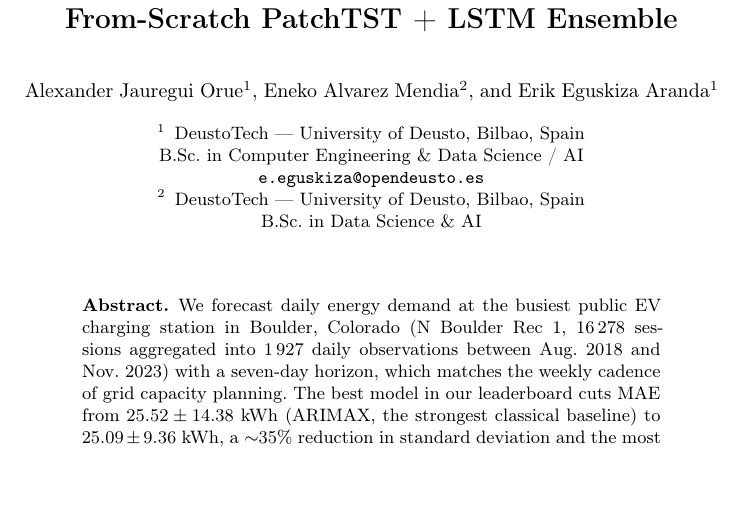
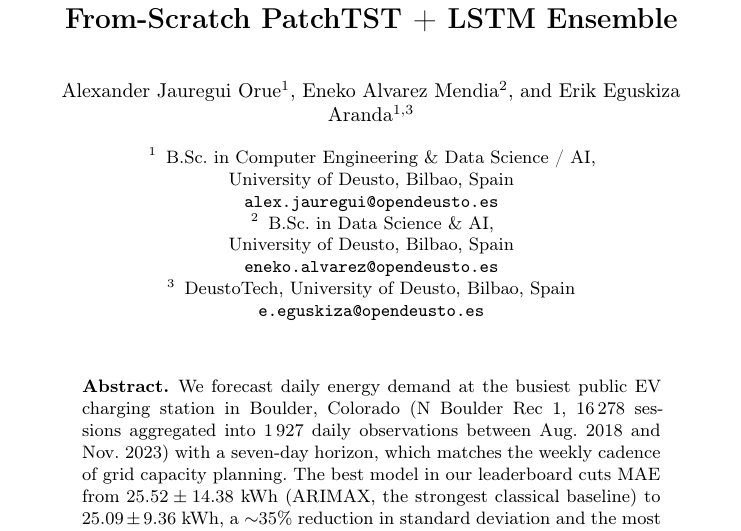
Before and after one commit to eeguskiza/ev-charging-forecasting, a LaTeX paper (PAPER/main.tex): part of page 1 of 17, cut so that both start at the same text, the shorter picture padded with empty space. Compiled offline with pdfLaTeX.

Commit message:
paper: title page — three affiliations, three emails
- Inst 1: B.Sc. Computer Engineering & Data Science / AI (Alex, Erik)
  email: alex.jauregui@opendeusto.es
- Inst 2: B.Sc. Data Science & AI (Eneko)
  email: eneko.alvarez@opendeusto.es
- Inst 3: DeustoTech (Erik)
  email: e.eguskiza@opendeusto.es

Erik appears as \\inst{1,3} (dual degree + DeustoTech), Alex as \\inst{1}
(dual degree only), Eneko as \\inst{2} (single degree).

```diff
--- a/PAPER/main.tex
+++ b/PAPER/main.tex
@@ -40,16 +40,20 @@ From-Scratch PatchTST + LSTM Ensemble}
 
 \author{Alexander Jauregui Orue\inst{1} \and
 Eneko Alvarez Mendia\inst{2} \and
-Erik Eguskiza Aranda\inst{1}}
+Erik Eguskiza Aranda\inst{1,3}}
 
 \authorrunning{A. Jauregui, E. Alvarez, E. Eguskiza}
 
-\institute{DeustoTech --- University of Deusto, Bilbao, Spain\\
-B.Sc.\ in Computer Engineering \& Data Science / AI\\
-\email{e.eguskiza@opendeusto.es}
+\institute{B.Sc.\ in Computer Engineering \& Data Science / AI,\\
+University of Deusto, Bilbao, Spain\\
+\email{alex.jauregui@opendeusto.es}
 \and
-DeustoTech --- University of Deusto, Bilbao, Spain\\
-B.Sc.\ in Data Science \& AI}
+B.Sc.\ in Data Science \& AI,\\
+University of Deusto, Bilbao, Spain\\
+\email{eneko.alvarez@opendeusto.es}
+\and
+DeustoTech, University of Deusto, Bilbao, Spain\\
+\email{e.eguskiza@opendeusto.es}}
 
 \maketitle
 
```
Also changed, not shown: PAPER/main.pdf.
